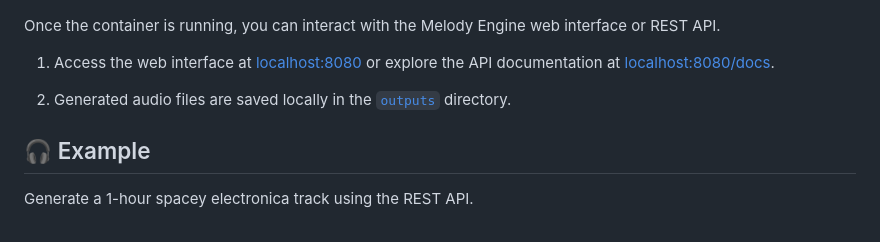
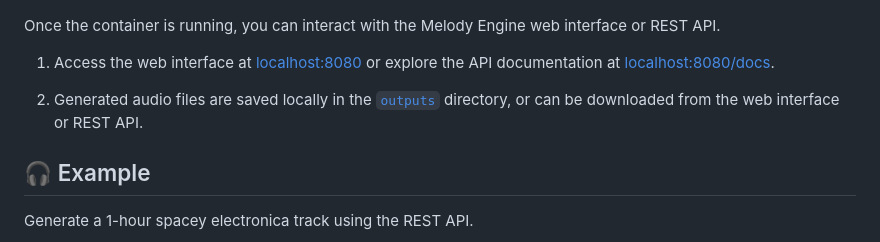
Before and after one commit to zbhavyai/melody-engine, a Markdown page: README.md, the part around the change. Rendered like a GitHub page.

Commit message:
update README for output files availability

```diff
--- a/README.md
+++ b/README.md
@@ -68,7 +68,7 @@ Once the container is running, you can interact with the Melody Engine web inter
 
 1. Access the web interface at [localhost:8080](http://127.0.0.1:8080) or explore the API documentation at [localhost:8080/docs](http://127.0.0.1:8080/docs).
 
-1. Generated audio files are saved locally in the [`outputs`](./outputs) directory.
+1. Generated audio files are saved locally in the [`outputs`](./outputs) directory, or can be downloaded from the web interface or REST API.
 
 ## :headphones: Example
 
```
